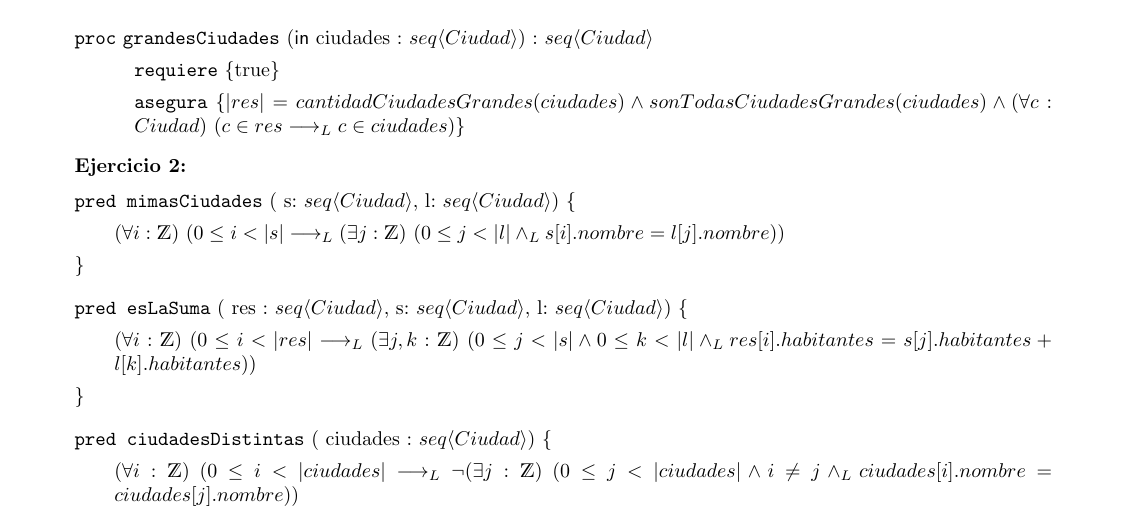
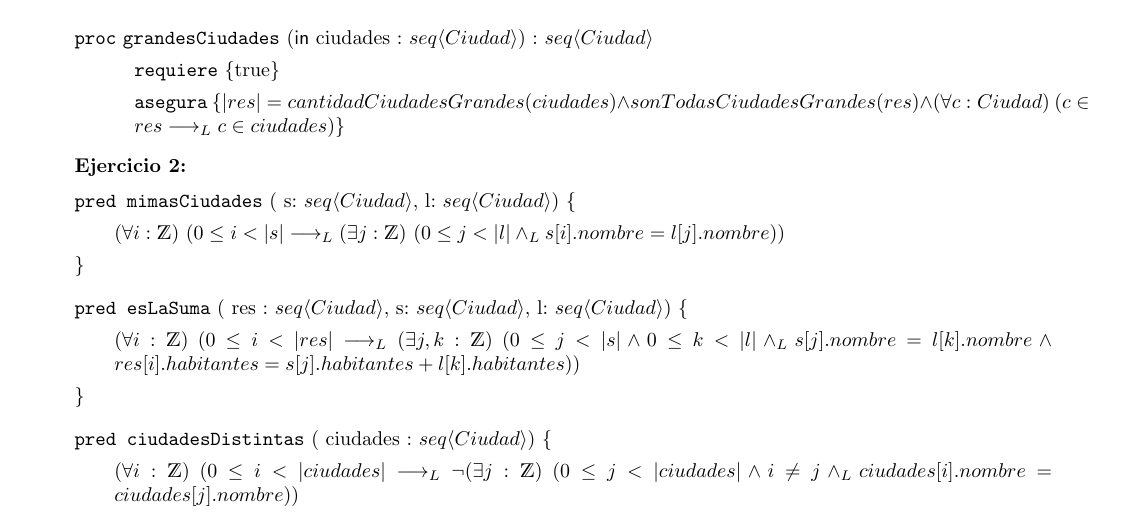
Before and after one commit to MartoNievas/TP-Algo-1-, a LaTeX document (TP- Algo 1.tex): part of page 3 of 4, cut so that both start at the same text. Compiled offline with pdfLaTeX.

Commit message:
errores corregidos

```diff
--- a/TP- Algo 1.tex
+++ b/TP- Algo 1.tex
@@ -103,14 +103,14 @@ se debe devolver una lista vacıa.
 	\vspace*{0.2cm}
 	\begin{proc}{grandesCiudades}{\In ciudades : \TLista{Ciudad}}{\TLista{Ciudad}}
 		\requiere{\True}
-		\asegura{|res| = cantidadCiudadesGrandes(ciudades)  \land sonTodasCiudadesGrandes(ciudades) \land \paraTodo[unalinea]{c}{Ciudad}{c \in res \implicaLuego c \in ciudades}}
+		\asegura{|res| = cantidadCiudadesGrandes(ciudades)  \land sonTodasCiudadesGrandes(res) \land \paraTodo[unalinea]{c}{Ciudad}{c \in res \implicaLuego c \in ciudades}}
 	\end{proc}
 	\textbf{Ejercicio 2:}
 	\vspace{0.2cm}
 	\\
 	\pred{mimasCiudades}{ s: \TLista{Ciudad},  l: \TLista{Ciudad}}{\paraTodo[unalinea]{i}{\ent}{0 \leq i < |s| \implicaLuego \existe[unalinea]{j}{\ent}{0 \leq j < |l| \yLuego s[i].nombre = l[j].nombre}} }
 	\vspace{0.2cm}
-	\pred{esLaSuma}{ res : \TLista{Ciudad},  s: \TLista{Ciudad},  l: \TLista{Ciudad}}{\paraTodo[unalinea]{i}{\ent}{0 \leq i < |res| \implicaLuego \existe[unalinea]{j,k}{\ent}{0 \leq j < |s| \land 0 \leq k < |l| \yLuego res[i].habitantes = s[j].habitantes + l[k].habitantes }}}
+	\pred{esLaSuma}{ res : \TLista{Ciudad},  s: \TLista{Ciudad},  l: \TLista{Ciudad}}{\paraTodo[unalinea]{i}{\ent}{0 \leq i < |res| \implicaLuego \existe[unalinea]{j,k}{\ent}{0 \leq j < |s| \land 0 \leq k < |l| \yLuego s[j].nombre = l[k].nombre \land res[i].habitantes = s[j].habitantes + l[k].habitantes }}}
 	\vspace{0.2cm}
 	\pred{ciudadesDistintas}{ ciudades : \TLista{Ciudad}}{\paraTodo[unalinea]{i}{\ent}{0 \leq i < |ciudades| \implicaLuego \neg \existe[unalinea]{j}{\ent}{0 \leq j <|ciudades| \land i \neq j \yLuego ciudades[i].nombre = ciudades[j].nombre} }}
 	\begin{proc}{sumaDeHabitantes}{\In menoresDeCiudades : \TLista{Ciudad}, \In mayoresDeCiudad : \TLista{Ciudad}}{\TLista{Ciudad}}
```
Also changed, not shown: TP- Algo 1.pdf, 2 other files.
